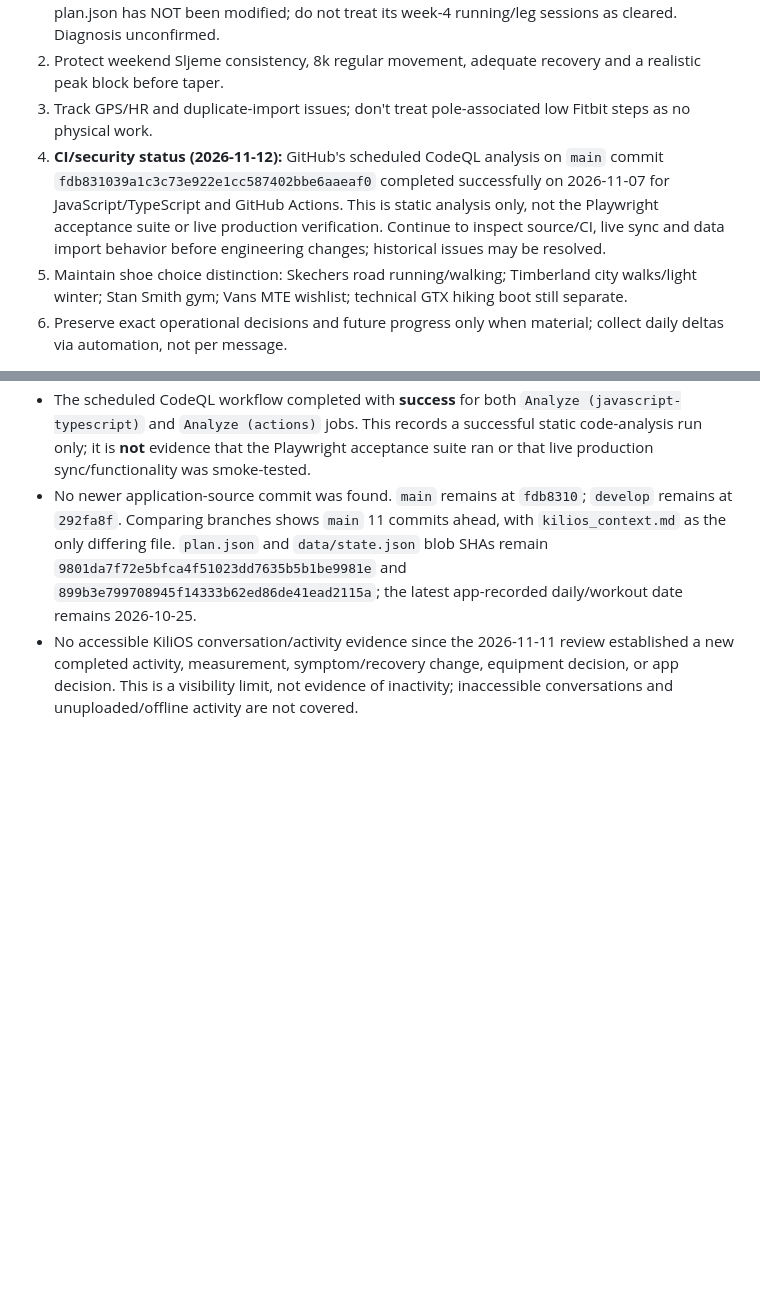
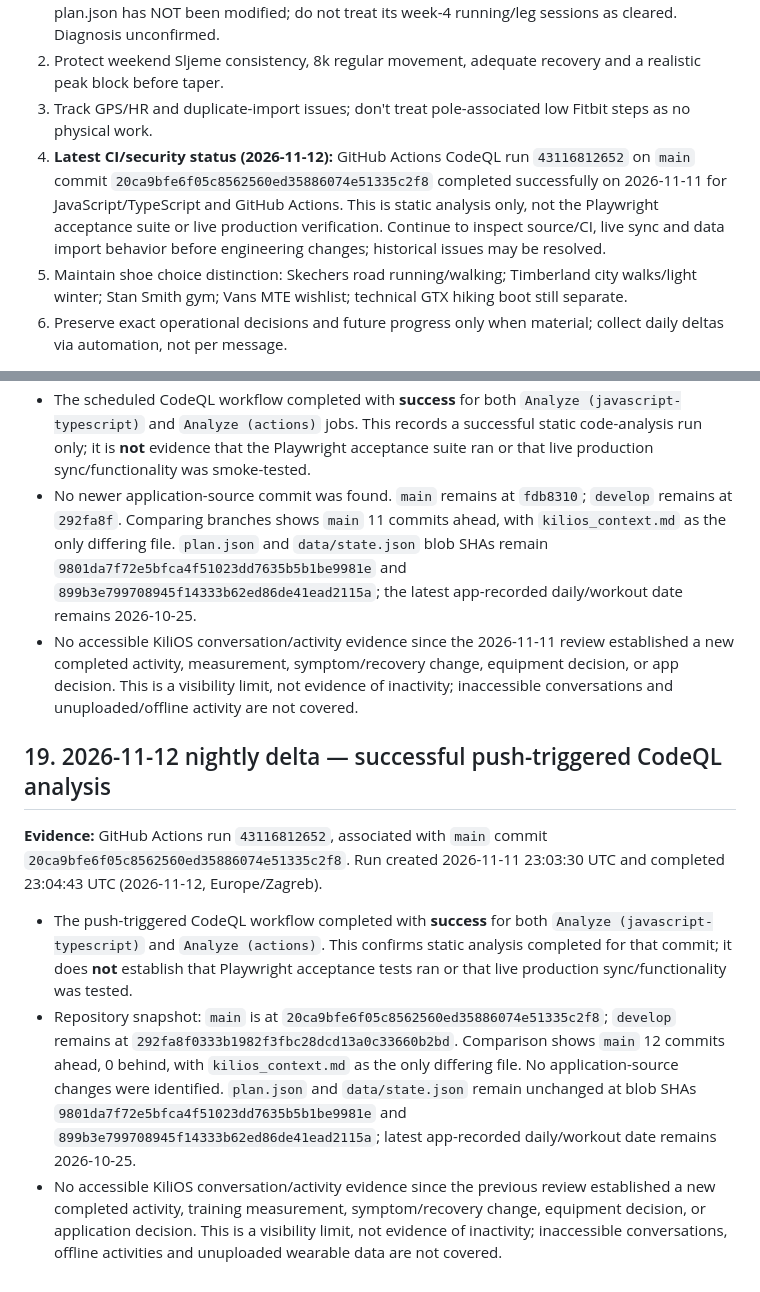
Before and after one commit to filthy-souls/kili-os, a Markdown page: kilios_context.md, 2 parts joined by grey strips. Drawn GitHub-style; blank space fills up the shorter version.

Commit message:
docs: record Nov 11 CodeQL push analysis outcome

```diff
--- a/kilios_context.md
+++ b/kilios_context.md
@@ -103,7 +103,7 @@ This file is the high-level current operational guide. docs/PROJECT_UHURU_CONTEX
 1. **2026-10-31 status:** user has requested sports-medicine clinic options for evaluation but no appointment or examination is confirmed. Prior 2026-10-29 report: discomfort at the front/outside lower shin near the ankle and around the outer ankle bone, with a sensation of the ankle 'giving way' (whether true mechanical buckling or pain-related weakness remains unclear). This changes the risk assessment versus shin soreness alone: arrange prompt GP/sports-medicine/physiotherapy assessment, especially if instability persists. Do not use a brace to justify running or loaded hiking. The prior symptom-guided two-week rehab plan is provisional and should not override worsening symptoms. Running, weighted Sljeme, 45-degree leg press, elevated pistol squats and forcing 8k steps remain paused in conversation-level advice. Stored plan.json has NOT been modified; do not treat its week-4 running/leg sessions as cleared. Diagnosis unconfirmed.
 2. Protect weekend Sljeme consistency, 8k regular movement, adequate recovery and a realistic peak block before taper.
 3. Track GPS/HR and duplicate-import issues; don't treat pole-associated low Fitbit steps as no physical work.
-4. **CI/security status (2026-11-12):** GitHub's scheduled CodeQL analysis on `main` commit `fdb831039a1c3c73e922e1cc587402bbe6aaeaf0` completed successfully on 2026-11-07 for JavaScript/TypeScript and GitHub Actions. This is static analysis only, not the Playwright acceptance suite or live production verification. Continue to inspect source/CI, live sync and data import behavior before engineering changes; historical issues may be resolved.
+4. **Latest CI/security status (2026-11-12):** GitHub Actions CodeQL run `43116812652` on `main` commit `20ca9bfe6f05c8562560ed35886074e51335c2f8` completed successfully on 2026-11-11 for JavaScript/TypeScript and GitHub Actions. This is static analysis only, not the Playwright acceptance suite or live production verification. Continue to inspect source/CI, live sync and data import behavior before engineering changes; historical issues may be resolved.
 5. Maintain shoe choice distinction: Skechers road running/walking; Timberland city walks/light winter; Stan Smith gym; Vans MTE wishlist; technical GTX hiking boot still separate.
 6. Preserve exact operational decisions and future progress only when material; collect daily deltas via automation, not per message.
 
@@ -202,3 +202,11 @@ This file is the high-level current operational guide. docs/PROJECT_UHURU_CONTEX
 - The scheduled CodeQL workflow completed with **success** for both `Analyze (javascript-typescript)` and `Analyze (actions)` jobs. This records a successful static code-analysis run only; it is **not** evidence that the Playwright acceptance suite ran or that live production sync/functionality was smoke-tested.
 - No newer application-source commit was found. `main` remains at `fdb8310`; `develop` remains at `292fa8f`. Comparing branches shows `main` 11 commits ahead, with `kilios_context.md` as the only differing file. `plan.json` and `data/state.json` blob SHAs remain `9801da7f72e5bfca4f51023dd7635b5b1be9981e` and `899b3e799708945f14333b62ed86de41ead2115a`; the latest app-recorded daily/workout date remains 2026-10-25.
 - No accessible KiliOS conversation/activity evidence since the 2026-11-11 review established a new completed activity, measurement, symptom/recovery change, equipment decision, or app decision. This is a visibility limit, not evidence of inactivity; inaccessible conversations and unuploaded/offline activity are not covered.
+
+
+## 19. 2026-11-12 nightly delta — successful push-triggered CodeQL analysis
+**Evidence:** GitHub Actions run `43116812652`, associated with `main` commit `20ca9bfe6f05c8562560ed35886074e51335c2f8`. Run created 2026-11-11 23:03:30 UTC and completed 23:04:43 UTC (2026-11-12, Europe/Zagreb).
+
+- The push-triggered CodeQL workflow completed with **success** for both `Analyze (javascript-typescript)` and `Analyze (actions)`. This confirms static analysis completed for that commit; it does **not** establish that Playwright acceptance tests ran or that live production sync/functionality was tested.
+- Repository snapshot: `main` is at `20ca9bfe6f05c8562560ed35886074e51335c2f8`; `develop` remains at `292fa8f0333b1982f3fbc28dcd13a0c33660b2bd`. Comparison shows `main` 12 commits ahead, 0 behind, with `kilios_context.md` as the only differing file. No application-source changes were identified. `plan.json` and `data/state.json` remain unchanged at blob SHAs `9801da7f72e5bfca4f51023dd7635b5b1be9981e` and `899b3e799708945f14333b62ed86de41ead2115a`; latest app-recorded daily/workout date remains 2026-10-25.
+- No accessible KiliOS conversation/activity evidence since the previous review established a new completed activity, training measurement, symptom/recovery change, equipment decision, or application decision. This is a visibility limit, not evidence of inactivity; inaccessible conversations, offline activities and unuploaded wearable data are not covered.
```
Also changed, not shown: other parts of kilios_context.md (+1 -1 lines).
